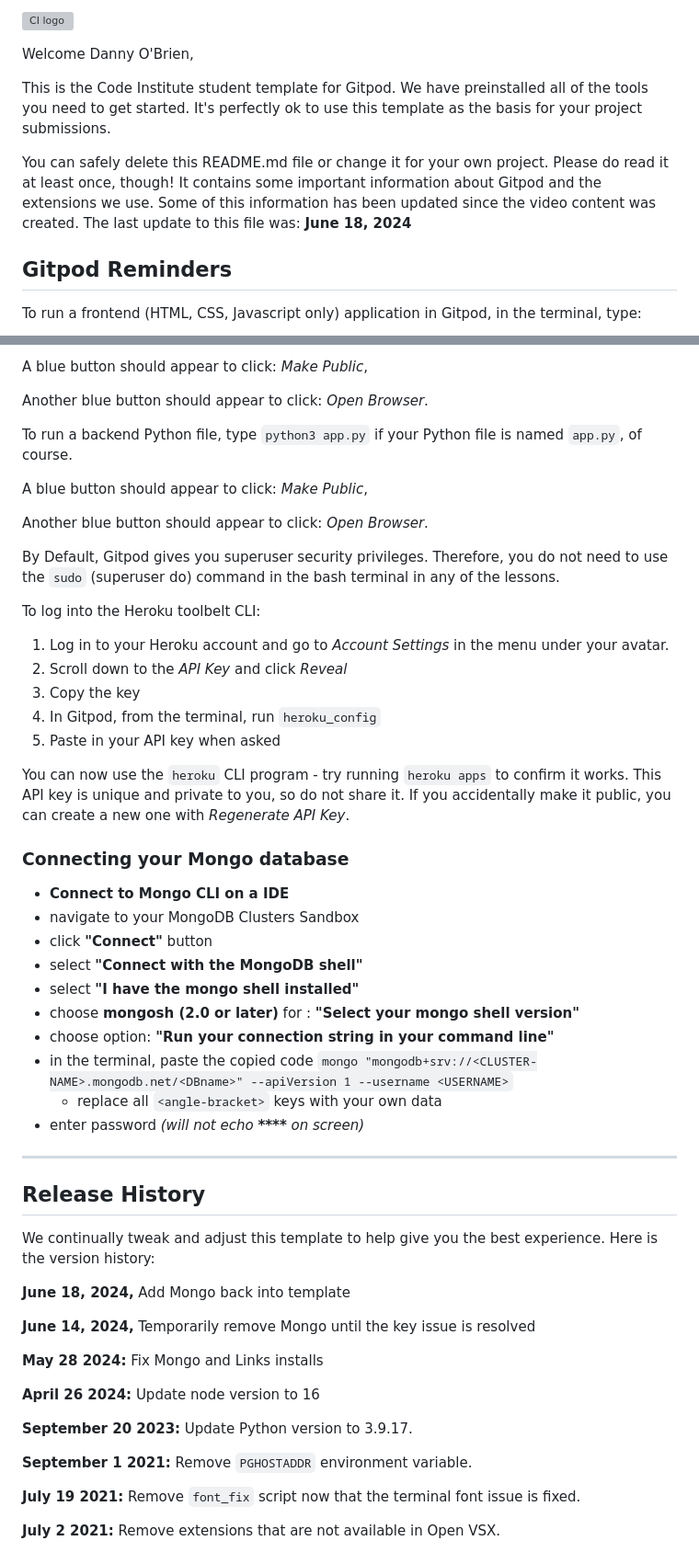
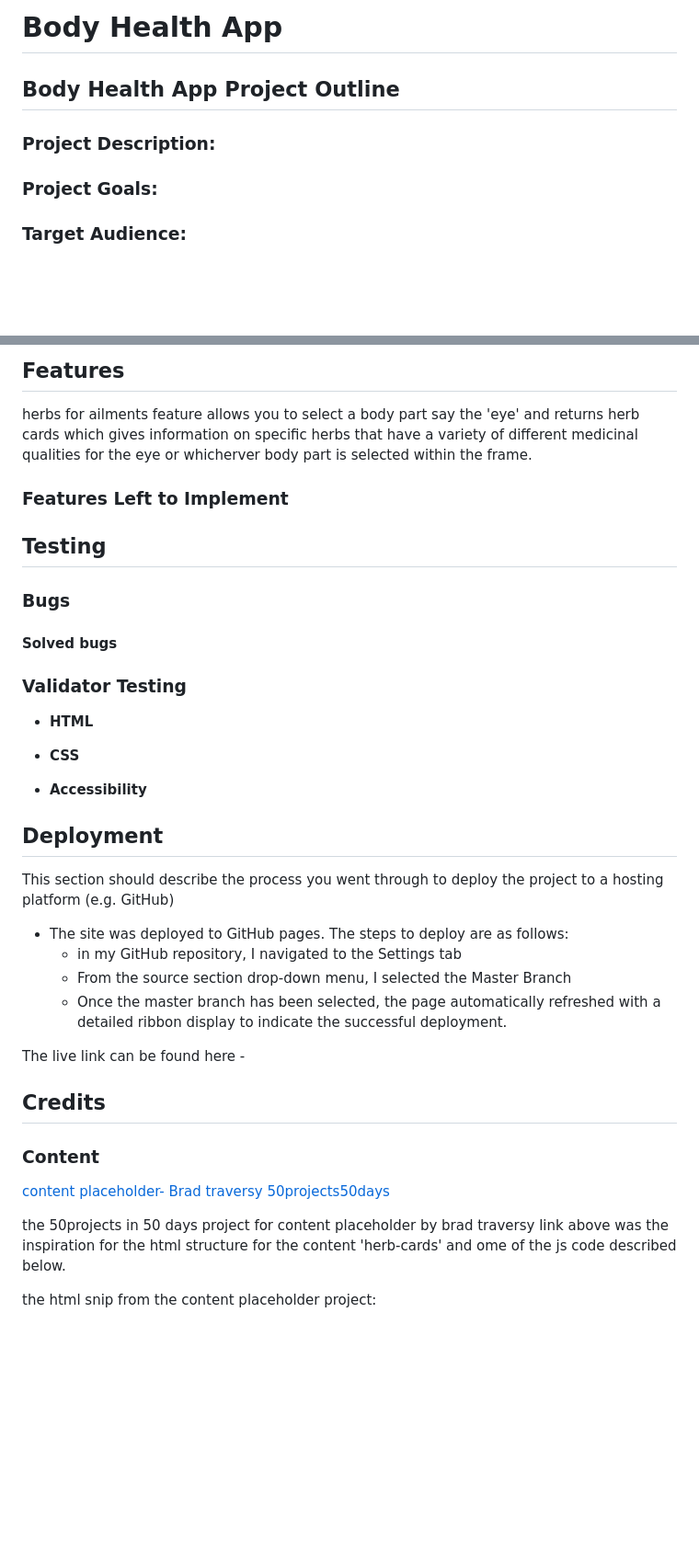
Before and after one commit to dannyobrien761/body-health-app, a Markdown page: README.md, 2 parts joined by grey strips. Shown: that part at 92% size. Rendered like a GitHub page; blank space fills up the shorter version; grey boxes are pictures that could not be loaded.

```diff
--- a/README.md
+++ b/README.md
@@ -1,12 +1,11 @@
-![CI logo](https://codeinstitute.s3.amazonaws.com/fullstack/ci_logo_small.png)
+# Body Health App
+## Body Health App Project Outline
 
-Welcome Danny O'Brien,
+### Project Description:
 
-This is the Code Institute student template for Gitpod. We have preinstalled all of the tools you need to get started. It's perfectly ok to use this template as the basis for your project submissions.
 
-You can safely delete this README.md file or change it for your own project. Please do read it at least once, though! It contains some important information about Gitpod and the extensions we use. Some of this information has been updated since the video content was created. The last update to this file was: **June 18, 2024**
+### Project Goals:
 
-## Gitpod Reminders
 
-To run a frontend (HTML, CSS, Javascript only) application in Gitpod, in the terminal, type:
+### Target Audience:
 
@@ -14,58 +13,49 @@ To run a frontend (HTML, CSS, Javascript only) application in Gitpod, in the ter
 
-A blue button should appear to click: _Make Public_,
+## Features
+herbs for ailments feature allows you to select a body part say the 'eye' and returns herb cards which gives information on specific herbs that have a variety of different medicinal qualities for the eye or whicherver body part is selected within the frame.
 
-Another blue button should appear to click: _Open Browser_.
+### Features Left to Implement
 
-To run a backend Python file, type `python3 app.py` if your Python file is named `app.py`, of course.
 
-A blue button should appear to click: _Make Public_,
 
-Another blue button should appear to click: _Open Browser_.
+## Testing
 
-By Default, Gitpod gives you superuser security privileges. Therefore, you do not need to use the `sudo` (superuser do) command in the bash terminal in any of the lessons.
+### Bugs
 
-To log into the Heroku toolbelt CLI:
 
-1. Log in to your Heroku account and go to *Account Settings* in the menu under your avatar.
-2. Scroll down to the *API Key* and click *Reveal*
-3. Copy the key
-4. In Gitpod, from the terminal, run `heroku_config`
-5. Paste in your API key when asked
+#### Solved bugs
 
-You can now use the `heroku` CLI program - try running `heroku apps` to confirm it works. This API key is unique and private to you, so do not share it. If you accidentally make it public, you can create a new one with _Regenerate API Key_.
 
-### Connecting your Mongo database
+### Validator Testing
 
-- **Connect to Mongo CLI on a IDE**
-- navigate to your MongoDB Clusters Sandbox
-- click **"Connect"** button
-- select **"Connect with the MongoDB shell"**
-- select **"I have the mongo shell installed"**
-- choose **mongosh (2.0 or later)** for : **"Select your mongo shell version"**
-- choose option: **"Run your connection string in your command line"**
-- in the terminal, paste the copied code `mongo "mongodb+srv://<CLUSTER-NAME>.mongodb.net/<DBname>" --apiVersion 1 --username <USERNAME>`
-  - replace all `<angle-bracket>` keys with your own data
-- enter password _(will not echo **\*\*\*\*** on screen)_
 
-------
+- **HTML**
 
-## Release History
+- **CSS**
 
-We continually tweak and adjust this template to help give you the best experience. Here is the version history:
+- **Accessibility**
 
-**June 18, 2024,** Add Mongo back into template
+## Deployment
 
-**June 14, 2024,** Temporarily remove Mongo until the key issue is resolved
+This section should describe the process you went through to deploy the project to a hosting platform (e.g. GitHub)
 
-**May 28 2024:** Fix Mongo and Links installs
+- The site was deployed to GitHub pages. The steps to deploy are as follows:
+  - in my GitHub repository,  I navigated to the Settings tab
+  - From the source section drop-down menu, I selected the Master Branch
+  - Once the master branch has been selected, the page automatically refreshed with a detailed ribbon display to indicate the successful deployment.
 
-**April 26 2024:** Update node version to 16
+The live link can be found here -
 
-**September 20 2023:** Update Python version to 3.9.17.
 
-**September 1 2021:** Remove `PGHOSTADDR` environment variable.
+## Credits
+### Content
+[content placeholder- Brad traversy 50projects50days](https://github.com/bradtraversy/50projects50days/tree/master/content-placeholder)
 
-**July 19 2021:** Remove `font_fix` script now that the terminal font issue is fixed.
+the 50projects in 50 days project for content placeholder by brad traversy link above was the inspiration for the html structure for the content 'herb-cards' and ome of the js code described below.
 
-**July 2 2021:** Remove extensions that are not available in Open VSX.
+the html
+snip from the content placeholder project:
+<body>
+    <div class="card">
+      <div class="card-header animated-bg" id="header">&nbsp;</div>
 
```
Also changed, not shown: other parts of README.md (+31 -50 lines), image-1.png (added), image-2.png (added), image-3.png (added), image.png (added).
